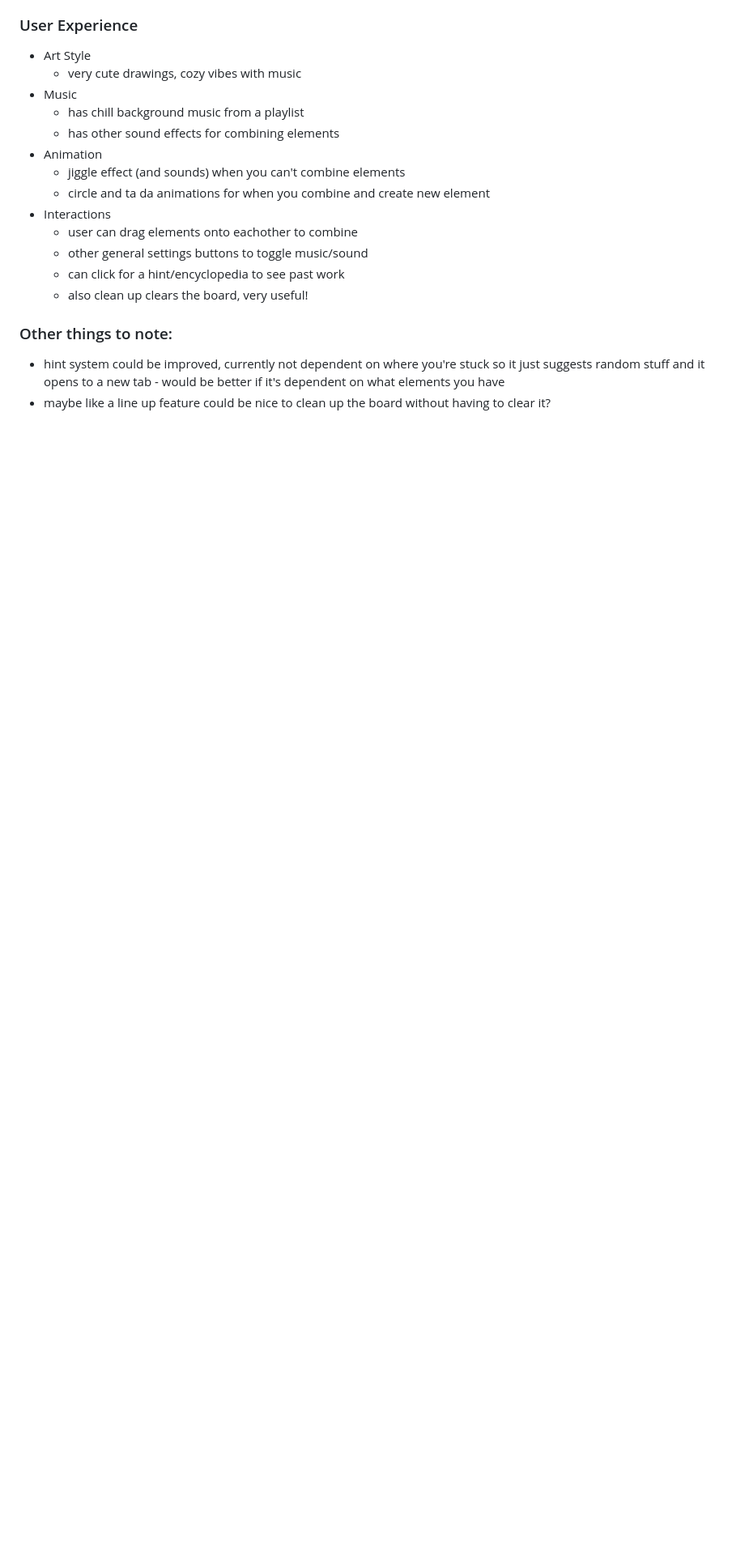
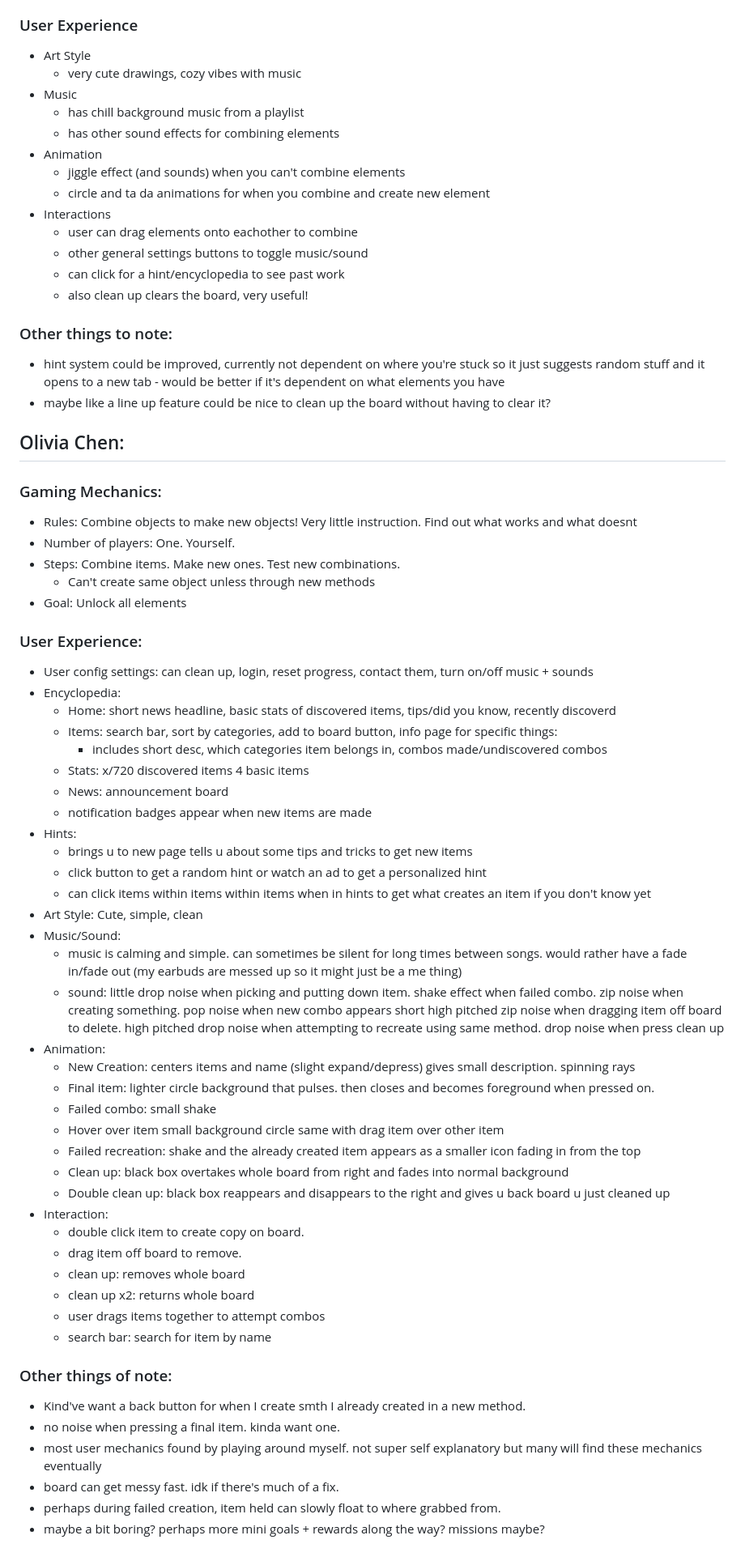
Before and after one commit to ajpieroni/colabination, a Markdown page: Discovery/Alchemy.md, the part around the change. Shown at 81% size. Rendered like a GitHub page; blank space fills up the shorter version.

Commit message:
add olly alchemy notes

```diff
--- a/Discovery/Alchemy.md
+++ b/Discovery/Alchemy.md
@@ -85,3 +85,55 @@ The player drags elements on top of each other. There are clicks to exit out of
 ### Other things to note:
 - hint system could be improved, currently not dependent on where you're stuck so it just suggests random stuff and it opens to a new tab - would be better if it's dependent on what elements you have
 - maybe like a line up feature could be nice to clean up the board without having to clear it?
+
+
+## Olivia Chen:
+
+### Gaming Mechanics:
+- Rules: Combine objects to make new objects! Very little instruction. Find out what works and what doesnt
+- Number of players: One. Yourself.
+- Steps: Combine items. Make new ones. Test new combinations.
+  - Can't create same object unless through new methods
+- Goal: Unlock all elements
+
+### User Experience:
+- User config settings: can clean up, login, reset progress, contact them, turn on/off music + sounds
+- Encyclopedia:
+  - Home: short news headline, basic stats of discovered items, tips/did you know, recently discoverd
+  - Items: search bar, sort by categories, add to board button, info page for specific things:
+    - includes short desc, which categories item belongs in, combos made/undiscovered combos
+  - Stats: x/720 discovered items 4 basic items
+  - News: announcement board
+  - notification badges appear when new items are made
+- Hints:
+  - brings u to new page tells u about some tips and tricks to get new items
+  - click button to get a random hint or watch an ad to get a personalized hint
+  - can click items within items within items when in hints to get what creates an item if you don't know yet
+- Art Style: Cute, simple, clean
+- Music/Sound:
+  - music is calming and simple. can sometimes be silent for long times between songs. would rather have a fade in/fade out (my earbuds are messed up so it might just be a me thing)
+  - sound: little drop noise when picking and putting down item. shake effect when failed combo. zip noise when creating something. pop noise when new combo appears short high pitched zip noise when dragging item off board to delete. high pitched drop noise when attempting to recreate using same method. drop noise when press clean up
+- Animation:
+  - New Creation: centers items and name (slight expand/depress) gives small description. spinning rays
+  - Final item: lighter circle background that pulses. then closes and becomes foreground when pressed on.
+  - Failed combo: small shake
+  - Hover over item small background circle same with drag item over other item
+  - Failed recreation: shake and the already created item appears as a smaller icon fading in from the top
+  - Clean up: black box overtakes whole board from right and fades into normal background
+  - Double clean up: black box reappears and disappears to the right and gives u back board u just cleaned up
+- Interaction:
+  - double click item to create copy on board.
+  - drag item off board to remove.
+  - clean up: removes whole board
+  - clean up x2: returns whole board
+  - user drags items together to attempt combos
+  - search bar: search for item by name
+
+
+### Other things of note:
+- Kind've want a back button for when I create smth I already created in a new method.
+- no noise when pressing a final item. kinda want one.
+- most user mechanics found by playing around myself. not super self explanatory but many will find these mechanics eventually
+- board can get messy fast. idk if there's much of a fix.
+- perhaps during failed creation, item held can slowly float to where grabbed from.
+- maybe a bit boring? perhaps more mini goals + rewards along the way? missions maybe?
```
